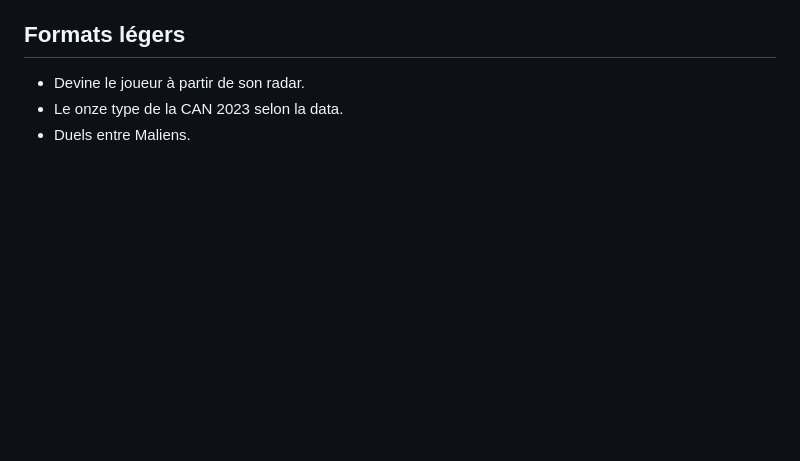
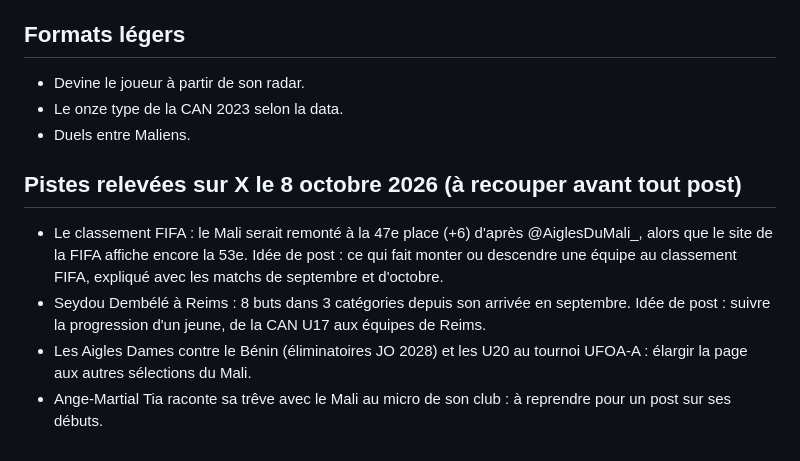
Before and after one commit to Diaby8/malidatafoot, a Markdown page: docs/banque_idees.md, the part around the change. Rendered like a GitHub page; blank space fills up the shorter version.

Commit message:
Sources X à suivre pour l'actu (femafoot, AiglesDuMali_, Equipesdumali, malicomps) et pistes du 8 octobre
Co-Authored-By: Claude Opus 5.5 <noreply@anthropic.com>
Claude-Session: https://claude.ai/code/session_01HrXdBFJwxbhqadNHYHNDER

```diff
--- a/docs/banque_idees.md
+++ b/docs/banque_idees.md
@@ -117,3 +117,10 @@ Le 1 et le 4 sont plus longs à préparer mais peuvent faire connaître la page
 - Devine le joueur à partir de son radar.
 - Le onze type de la CAN 2023 selon la data.
 - Duels entre Maliens.
+
+## Pistes relevées sur X le 8 octobre 2026 (à recouper avant tout post)
+
+- Le classement FIFA : le Mali serait remonté à la 47e place (+6) d'après @AiglesDuMali_, alors que le site de la FIFA affiche encore la 53e. Idée de post : ce qui fait monter ou descendre une équipe au classement FIFA, expliqué avec les matchs de septembre et d'octobre.
+- Seydou Dembélé à Reims : 8 buts dans 3 catégories depuis son arrivée en septembre. Idée de post : suivre la progression d'un jeune, de la CAN U17 aux équipes de Reims.
+- Les Aigles Dames contre le Bénin (éliminatoires JO 2028) et les U20 au tournoi UFOA-A : élargir la page aux autres sélections du Mali.
+- Ange-Martial Tia raconte sa trêve avec le Mali au micro de son club : à reprendre pour un post sur ses débuts.
```
Also changed, not shown: 1 other file.
